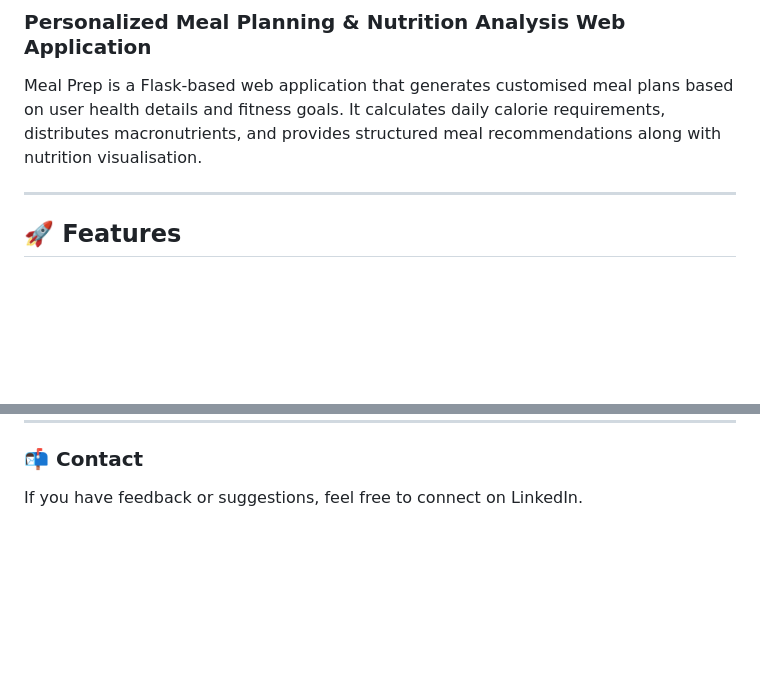
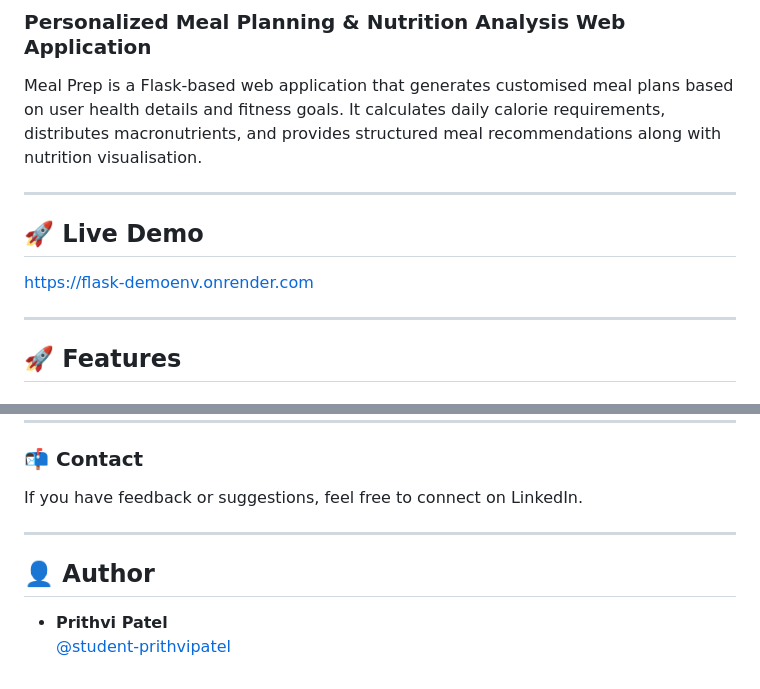
Before and after one commit to patel-prithvi/meal-prep, a Markdown page: README.md, 2 parts joined by grey strips. Rendered like a GitHub page; blank space fills up the shorter version.

Commit message:
Update README with live demo and author details
Added a live demo link and author information to the README.

```diff
--- a/README.md
+++ b/README.md
@@ -2,6 +2,12 @@
 ### Personalized Meal Planning & Nutrition Analysis Web Application
 
 Meal Prep is a Flask-based web application that generates customised meal plans based on user health details and fitness goals. It calculates daily calorie requirements, distributes macronutrients, and provides structured meal recommendations along with nutrition visualisation.
+
+---
+
+## 🚀 Live Demo
+
+https://flask-demoenv.onrender.com
 
 ---
 
@@ -139,3 +145,10 @@ Pull requests are welcome. For major changes, please open an issue first to disc
 
 ### 📬 Contact
 If you have feedback or suggestions, feel free to connect on LinkedIn.
+
+---
+
+## 👤 Author
+
+- **Prithvi Patel**
+  [@student-prithvipatel](https://github.com/patel-prithvi)
```
